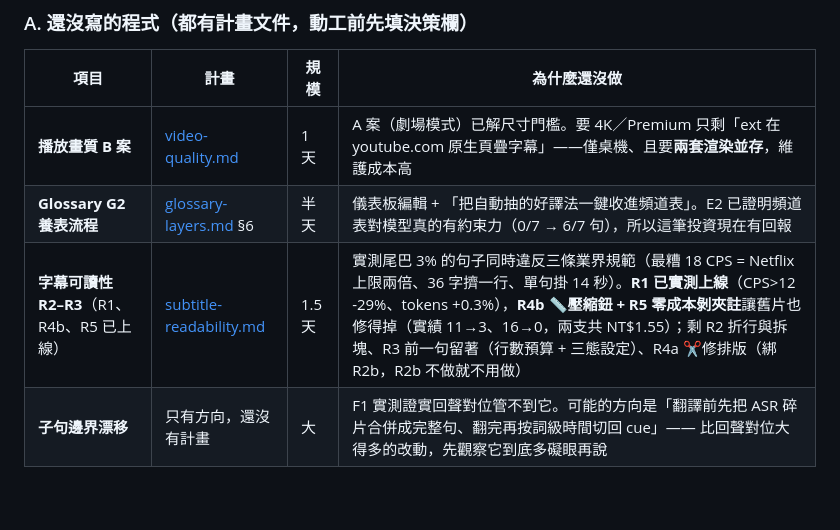
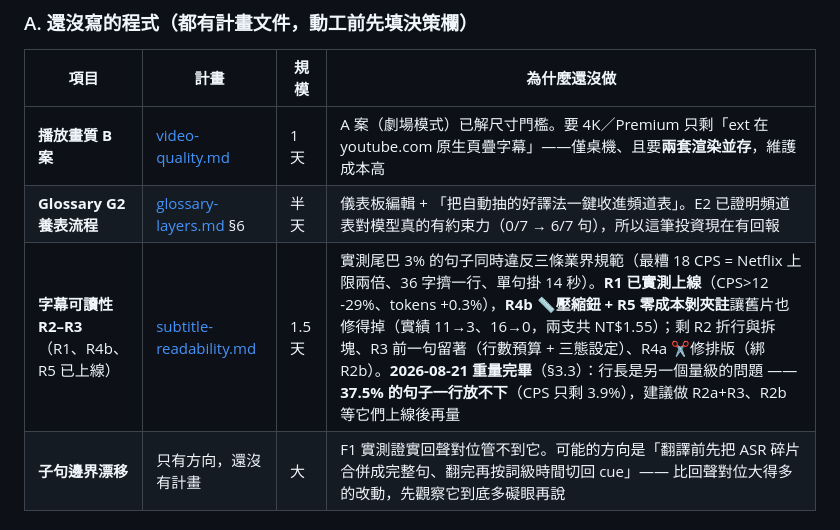
Before and after one commit to clarencechien/ytplayer, a Markdown page: README.md, the part around the change. GitHub-like rendering; blank space fills up the shorter version.

```diff
--- a/README.md
+++ b/README.md
@@ -110,7 +110,7 @@ video 路由的影片另有**字卡層**（🃏 疊畫面上緣、逐句稿有
 |---|---|---|---|
 | **播放畫質 B 案** | [video-quality.md](docs/video-quality.md) | 1 天 | A 案（劇場模式）已解尺寸門檻。要 4K／Premium 只剩「ext 在 youtube.com 原生頁疊字幕」——僅桌機、且要**兩套渲染並存**，維護成本高 |
 | **Glossary G2 養表流程** | [glossary-layers.md](docs/glossary-layers.md) §6 | 半天 | 儀表板編輯 + 「把自動抽的好譯法一鍵收進頻道表」。E2 已證明頻道表對模型真的有約束力（0/7 → 6/7 句），所以這筆投資現在有回報 |
-| **字幕可讀性 R2–R3**（R1、R4b、R5 已上線）| [subtitle-readability.md](docs/subtitle-readability.md) | 1.5 天 | 實測尾巴 3% 的句子同時違反三條業界規範（最糟 18 CPS = Netflix 上限兩倍、36 字擠一行、單句掛 14 秒）。**R1 已實測上線**（CPS>12 -29%、tokens +0.3%），**R4b 📏壓縮鈕 + R5 零成本剝夾註**讓舊片也修得掉（實績 11→3、16→0，兩支共 NT$1.55）；剩 R2 折行與拆塊、R3 前一句留著（行數預算 + 三態設定）、R4a ✂修排版（綁 R2b，R2b 不做就不用做）|
+| **字幕可讀性 R2–R3**（R1、R4b、R5 已上線）| [subtitle-readability.md](docs/subtitle-readability.md) | 1.5 天 | 實測尾巴 3% 的句子同時違反三條業界規範（最糟 18 CPS = Netflix 上限兩倍、36 字擠一行、單句掛 14 秒）。**R1 已實測上線**（CPS>12 -29%、tokens +0.3%），**R4b 📏壓縮鈕 + R5 零成本剝夾註**讓舊片也修得掉（實績 11→3、16→0，兩支共 NT$1.55）；剩 R2 折行與拆塊、R3 前一句留著（行數預算 + 三態設定）、R4a ✂修排版（綁 R2b）。**2026-08-21 重量完畢**（§3.3）：行長是另一個量級的問題 —— **37.5% 的句子一行放不下**（CPS 只剩 3.9%），建議做 R2a+R3、R2b 等它們上線後再量 |
 | **子句邊界漂移** | 只有方向，還沒有計畫 | 大 | F1 實測證實回聲對位管不到它。可能的方向是「翻譯前先把 ASR 碎片合併成完整句、翻完再按詞級時間切回 cue」—— 比回聲對位大得多的改動，先觀察它到底多礙眼再說 |
 
 ### B. 程式做完了、等你動手驗收（都是 5 分鐘內的事）
```
Also changed, not shown: docs/subtitle-readability.md (+38 -2 lines).
